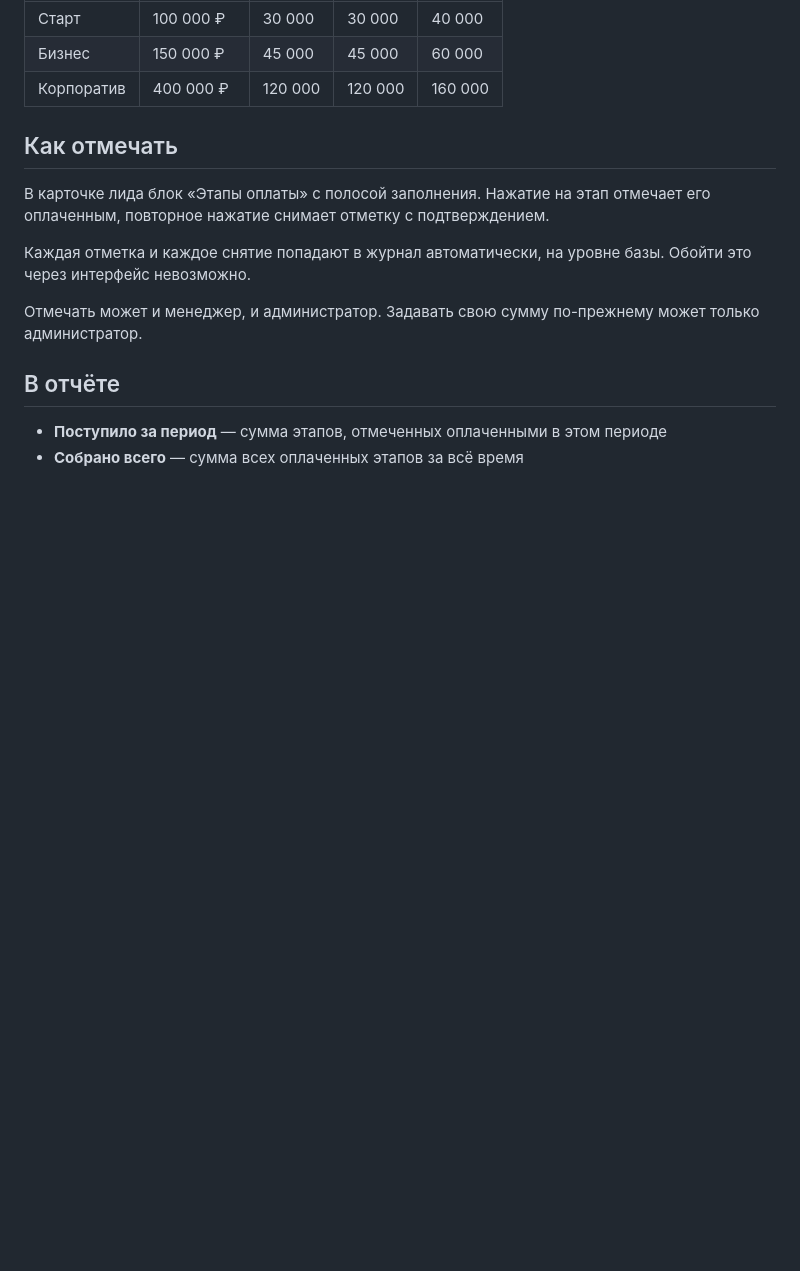
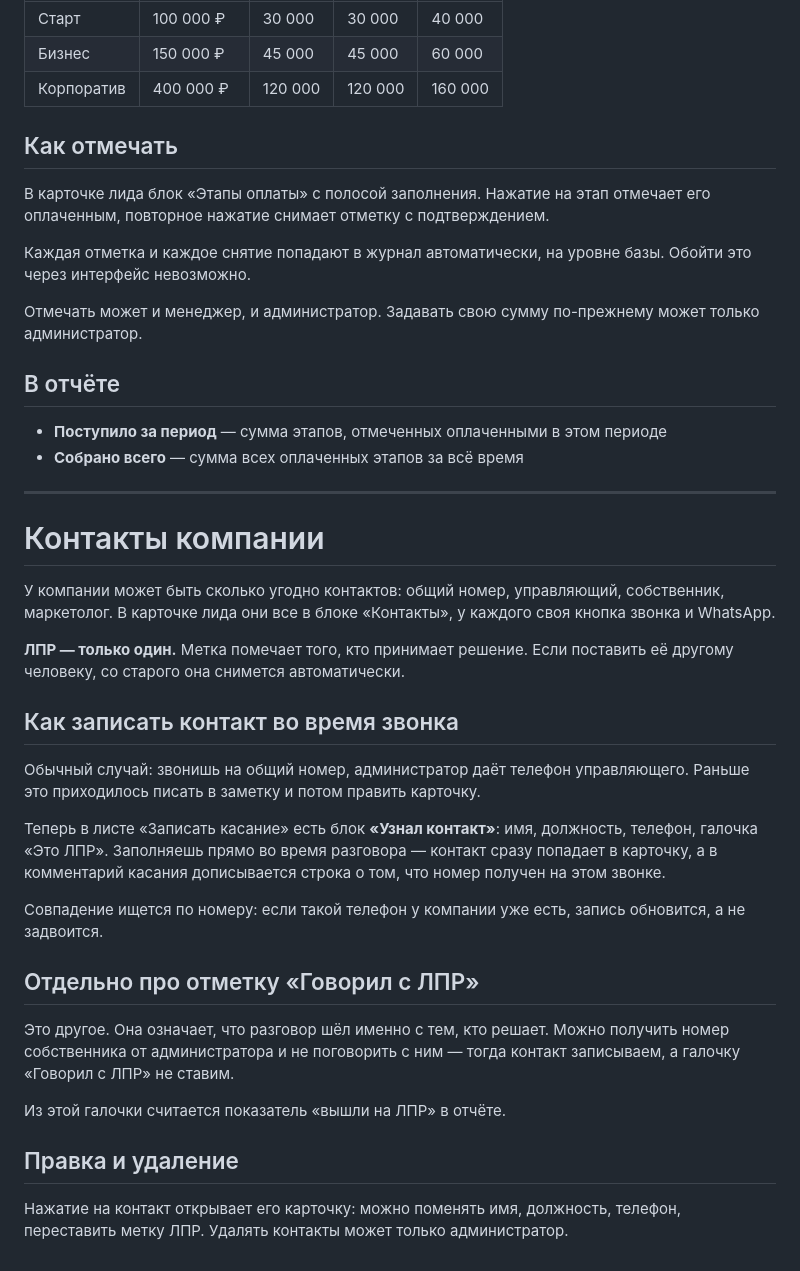
Before and after one commit to 01balanced-prog/CRM-AI, a Markdown page: README.md, the part around the change. GitHub-like rendering; blank space fills up the shorter version.

```diff
--- a/README.md
+++ b/README.md
@@ -264,3 +264,29 @@ select id, 'ИМЯ_МЕНЕДЖЕРА', 'manager' from auth.users where email =
 
 - **Поступило за период** — сумма этапов, отмеченных оплаченными в этом периоде
 - **Собрано всего** — сумма всех оплаченных этапов за всё время
+
+---
+
+# Контакты компании
+
+У компании может быть сколько угодно контактов: общий номер, управляющий, собственник, маркетолог. В карточке лида они все в блоке «Контакты», у каждого своя кнопка звонка и WhatsApp.
+
+**ЛПР — только один.** Метка помечает того, кто принимает решение. Если поставить её другому человеку, со старого она снимется автоматически.
+
+## Как записать контакт во время звонка
+
+Обычный случай: звонишь на общий номер, администратор даёт телефон управляющего. Раньше это приходилось писать в заметку и потом править карточку.
+
+Теперь в листе «Записать касание» есть блок **«Узнал контакт»**: имя, должность, телефон, галочка «Это ЛПР». Заполняешь прямо во время разговора — контакт сразу попадает в карточку, а в комментарий касания дописывается строка о том, что номер получен на этом звонке.
+
+Совпадение ищется по номеру: если такой телефон у компании уже есть, запись обновится, а не задвоится.
+
+## Отдельно про отметку «Говорил с ЛПР»
+
+Это другое. Она означает, что разговор шёл именно с тем, кто решает. Можно получить номер собственника от администратора и не поговорить с ним — тогда контакт записываем, а галочку «Говорил с ЛПР» не ставим.
+
+Из этой галочки считается показатель «вышли на ЛПР» в отчёте.
+
+## Правка и удаление
+
+Нажатие на контакт открывает его карточку: можно поменять имя, должность, телефон, переставить метку ЛПР. Удалять контакты может только администратор.
```
